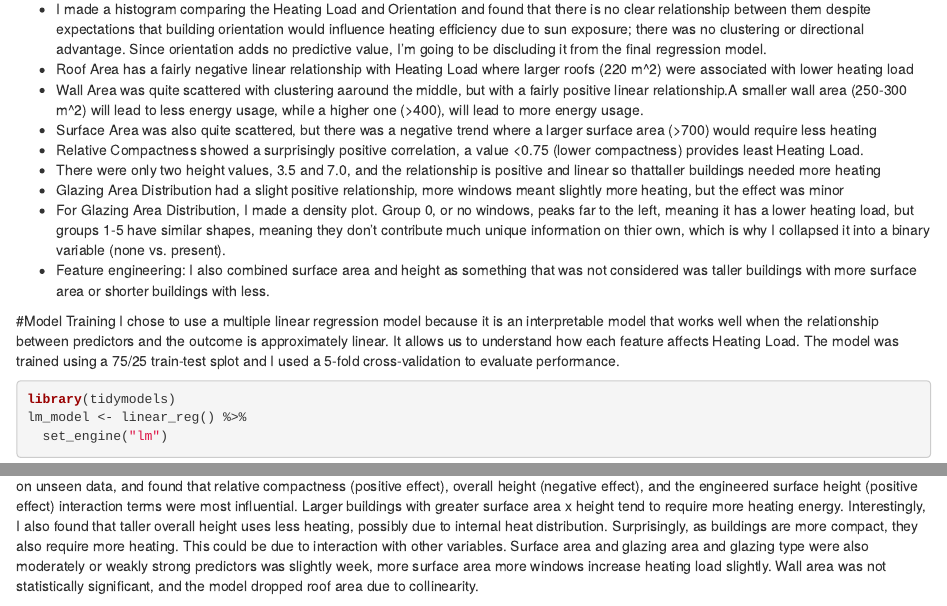
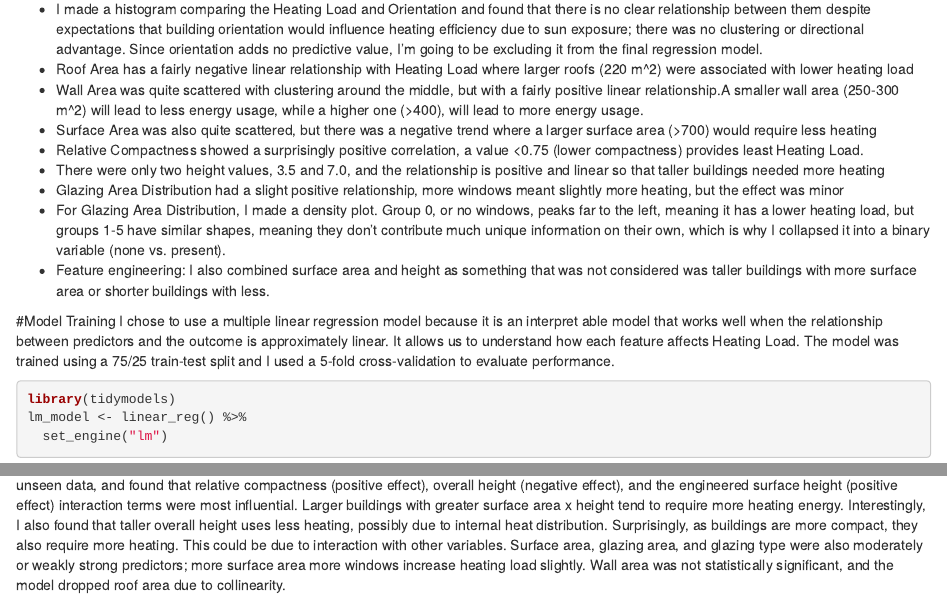
Before and after one commit to nishkags/Energy-Efficiency-Analysis, an R Markdown document (Gouri_Nishka_analysis.Rmd): the page in a window 1100 px wide, from 3510 px down, and a second part further down, joined at a grey line. Rendered offline with R 4.5, knitr and Pandoc, with nearby package versions; some code elsewhere in the file could not run offline; common packages that the code uses without loading them are loaded.

Commit message:
Gouri_Nishka_analysis.Rmd

````diff
--- a/Gouri_Nishka_analysis.Rmd
+++ b/Gouri_Nishka_analysis.Rmd
@@ -99,18 +100,18 @@ ggplot(train, aes(x = Heating_Load, color = glazing_type)) +
 
 ```
 - Heating Load ranged from 6 to 43 with a mean around 22 and a right-skewed distribution. Most buildings were clustered between 15 and 30
-- I made a histogram comparing the Heating Load and Orientation and found that there is no clear relationship between them despite expectations that building orientation would influence heating efficiency due to sun exposure; there was no clustering or directional advantage. Since orientation adds no predictive value, I'm going to be discluding it from the final regression model.
+- I made a histogram comparing the Heating Load and Orientation and found that there is no clear relationship between them despite expectations that building orientation would influence heating efficiency due to sun exposure; there was no clustering or directional advantage. Since orientation adds no predictive value, I'm going to be excluding it from the final regression model.
 - Roof Area has a fairly negative linear relationship with Heating Load where larger roofs (220 m^2) were associated with lower heating load
-- Wall Area was quite scattered with clustering aaround the middle, but with a fairly positive linear relationship.A smaller wall area (250-300 m^2) will lead to less energy usage, while a higher one (>400), will lead to more energy usage.
+- Wall Area was quite scattered with clustering around the middle, but with a fairly positive linear relationship.A smaller wall area (250-300 m^2) will lead to less energy usage, while a higher one (>400), will lead to more energy usage.
 - Surface Area was also quite scattered, but there was a negative trend where a larger surface area (>700) would require less heating
 - Relative Compactness showed a surprisingly positive correlation, a value <0.75 (lower compactness) provides least Heating Load.
-- There were only two height values, 3.5 and 7.0, and the relationship is positive and linear so thattaller buildings needed more heating
+- There were only two height values, 3.5 and 7.0, and the relationship is positive and linear so that taller buildings needed more heating
 - Glazing Area Distribution had a slight positive relationship, more windows meant slightly more heating, but the effect was minor
-- For Glazing Area Distribution, I made a density plot. Group 0, or no windows, peaks far to the left, meaning it has a lower heating load, but groups 1-5 have similar shapes, meaning they don't contribute much unique information on thier own, which is why I collapsed it into a binary variable (none vs. present).
+- For Glazing Area Distribution, I made a density plot. Group 0, or no windows, peaks far to the left, meaning it has a lower heating load, but groups 1-5 have similar shapes, meaning they don't contribute much unique information on their own, which is why I collapsed it into a binary variable (none vs. present).
 - Feature engineering: I also combined surface area and height as something that was not considered was taller buildings with more surface area or shorter buildings with less.
 
 #Model Training
-I chose to use a multiple linear regression model because it is an interpretable model that works well when the relationship between predictors and the outcome is approximately linear. It allows us to understand how each feature affects Heating Load. The model was trained using a 75/25 train-test splot and I used a 5-fold cross-validation to evaluate performance.
+I chose to use a multiple linear regression model because it is an interpret able model that works well when the relationship between predictors and the outcome is approximately linear. It allows us to understand how each feature affects Heating Load. The model was trained using a 75/25 train-test split and I used a 5-fold cross-validation to evaluate performance.
 ```{r}
 library(tidymodels)
 lm_model <- linear_reg() %>%
@@ -138,6 +143,6 @@ lm_resampled <- fit_resamples(lm_workflow, resamples = cv_folds, metrics = metri
 collect_metrics(lm_resampled)
 ```
 
-Evaluating the RMSE, MAE, and R^2 metrics, I found that the model shows strong performance indicated by a mae of just 1.09 and rmse of 1.64, a low standard error rate, and a high R^2 value. The model explains 97.2% ofo the variance in Heating Load. I used the model to make predictions on unseen data, and found that relative compactness (positive effect), overall height (negative effect), and the engineered surface height (positive effect) interaction terms were most influential. Larger buildings with greater surface area x height tend to require more heating energy. Interestingly, I also found that taller overall height uses less heating, possibly due to internal heat distribution. Surprisingly, as buildings are more compact, they also require more heating. This could be due to interaction with other variables. Surface area and glazing area and glazing type were also moderately or weakly strong predictors was slightly week, more surface area more windows increase heating load slightly. Wall area was not statistically significant, and the model dropped roof area due to collinearity.
+Evaluating the RMSE, MAE, and R^2 metrics, I found that the model shows strong performance indicated by a mae of just 1.09 and rmse of 1.64, a low standard error rate, and a high R^2 value. The model explains 97.2% of the variance in Heating Load. I used the model to make predictions on unseen data, and found that relative compactness (positive effect), overall height (negative effect), and the engineered surface height (positive effect) interaction terms were most influential. Larger buildings with greater surface area x height tend to require more heating energy. Interestingly, I also found that taller overall height uses less heating, possibly due to internal heat distribution. Surprisingly, as buildings are more compact, they also require more heating. This could be due to interaction with other variables. Surface area, glazing area, and glazing type were also moderately or weakly strong predictors; more surface area more windows increase heating load slightly. Wall area was not statistically significant, and the model dropped roof area due to collinearity.
 
 This indicates that building shape and size significantly affect energy efficiency. This model can be used by architects and engineers to estimate Heating Load in the design phase and make adjustments to minimize energy consumption.
````
Also changed, not shown: Gouri_Nishka_analysis.Rmd (7 more changed lines).
